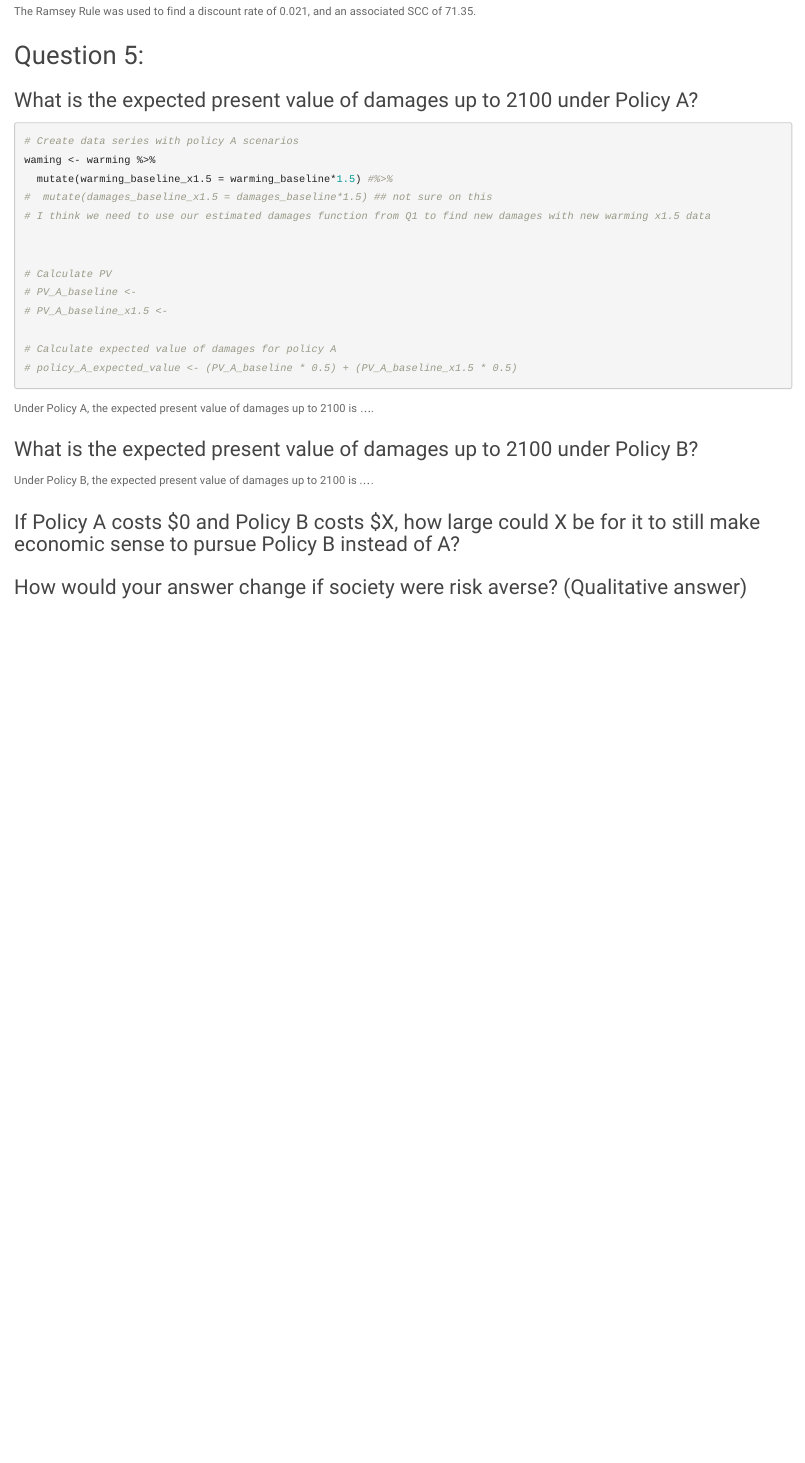
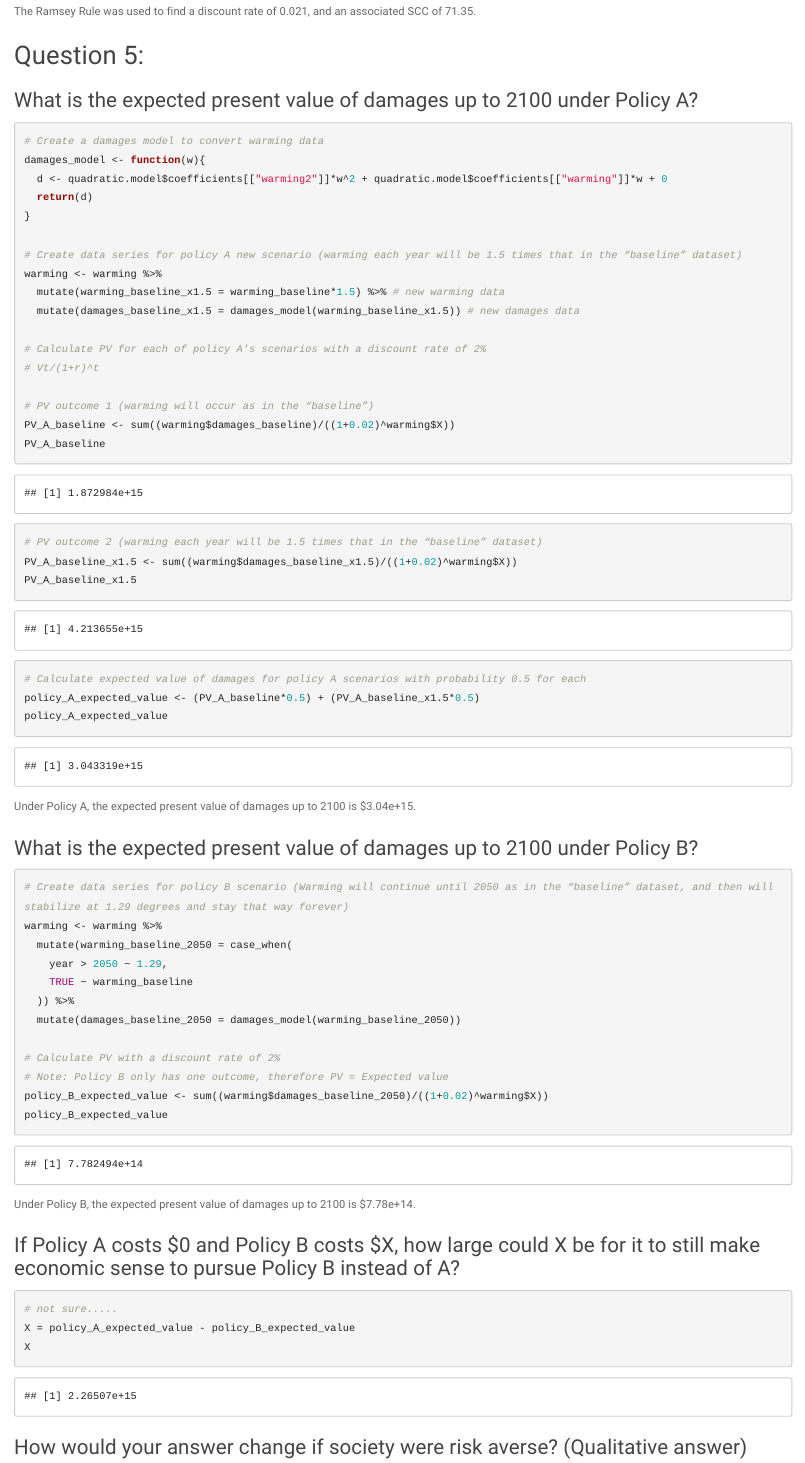
Before and after one commit to atalken/esm204_assignment4, an R Markdown document (talken_kumaishi_assignment_4.Rmd): the page in a window 1100 px wide, from 8390 px down. The pictures show the output file talken_kumaishi_assignment_4.html that the author committed with the source, opened offline.

Commit message:
attempted question 5

````diff
--- a/talken_kumaishi_assignment_4.Rmd
+++ b/talken_kumaishi_assignment_4.Rmd
@@ -207,38 +207,64 @@ The Ramsey Rule was used to find a discount rate of 0.021, and an associated SCC
 ### What is the expected present value of damages up to 2100 under Policy A?
 
 ```{r}
-# Create data series with policy A scenarios
-waming <- warming %>%
-  mutate(warming_baseline_x1.5 = warming_baseline*1.5) #%>%
-#  mutate(damages_baseline_x1.5 = damages_baseline*1.5) ## not sure on this
-# I think we need to use our estimated damages function from Q1 to find new damages with new warming x1.5 data
+# Create a damages model to convert warming data
+damages_model <- function(w){
+  d <- quadratic.model$coefficients[["warming2"]]*w^2 + quadratic.model$coefficients[["warming"]]*w + 0
+  return(d)
+}
 
+# Create data series for policy A new scenario (warming each year will be 1.5 times that in the “baseline” dataset)
+warming <- warming %>%
+  mutate(warming_baseline_x1.5 = warming_baseline*1.5) %>% # new warming data
+  mutate(damages_baseline_x1.5 = damages_model(warming_baseline_x1.5)) # new damages data
 
-# Calculate PV
-# PV_A_baseline <-
-# PV_A_baseline_x1.5 <-
+# Calculate PV for each of policy A's scenarios with a discount rate of 2%
+# Vt/(1+r)^t
 
-# Calculate expected value of damages for policy A
-# policy_A_expected_value <- (PV_A_baseline * 0.5) + (PV_A_baseline_x1.5 * 0.5)
+# PV outcome 1 (warming will occur as in the “baseline”)
+PV_A_baseline <- sum((warming$damages_baseline)/((1+0.02)^warming$X))
+PV_A_baseline
+
+# PV outcome 2 (warming each year will be 1.5 times that in the “baseline” dataset)
+PV_A_baseline_x1.5 <- sum((warming$damages_baseline_x1.5)/((1+0.02)^warming$X))
+PV_A_baseline_x1.5
+
+# Calculate expected value of damages for policy A scenarios with probability 0.5 for each
+policy_A_expected_value <- (PV_A_baseline*0.5) + (PV_A_baseline_x1.5*0.5)
+policy_A_expected_value
 
 ```
 
-Under Policy A, the expected present value of damages up to 2100 is ....
+Under Policy A, the expected present value of damages up to 2100 is $3.04e+15.
 
 
 ### What is the expected present value of damages up to 2100 under Policy B?
 
 ```{r}
+# Create data series for policy B scenario (Warming will continue until 2050 as in the “baseline” dataset, and then will stabilize at 1.29 degrees and stay that way forever)
+warming <- warming %>%
+  mutate(warming_baseline_2050 = case_when(
+    year > 2050 ~ 1.29,
+    TRUE ~ warming_baseline
+  )) %>%
+  mutate(damages_baseline_2050 = damages_model(warming_baseline_2050))
+
+# Calculate PV with a discount rate of 2%
+# Note: Policy B only has one outcome, therefore PV = Expected value
+policy_B_expected_value <- sum((warming$damages_baseline_2050)/((1+0.02)^warming$X))
+policy_B_expected_value
 
 ```
 
-Under Policy B, the expected present value of damages up to 2100 is ....
+Under Policy B, the expected present value of damages up to 2100 is $7.78e+14.
 
 
 ### If Policy A costs $0 and Policy B costs $X, how large could X be for it to still make economic sense to pursue Policy B instead of A?
 
 ```{r}
-
+# not sure.....
+X = policy_A_expected_value - policy_B_expected_value
+X
 ```
 
 ### How would your answer change if society were risk averse? (Qualitative answer)
````
Also changed, not shown: talken_kumaishi_assignment_4.html.
